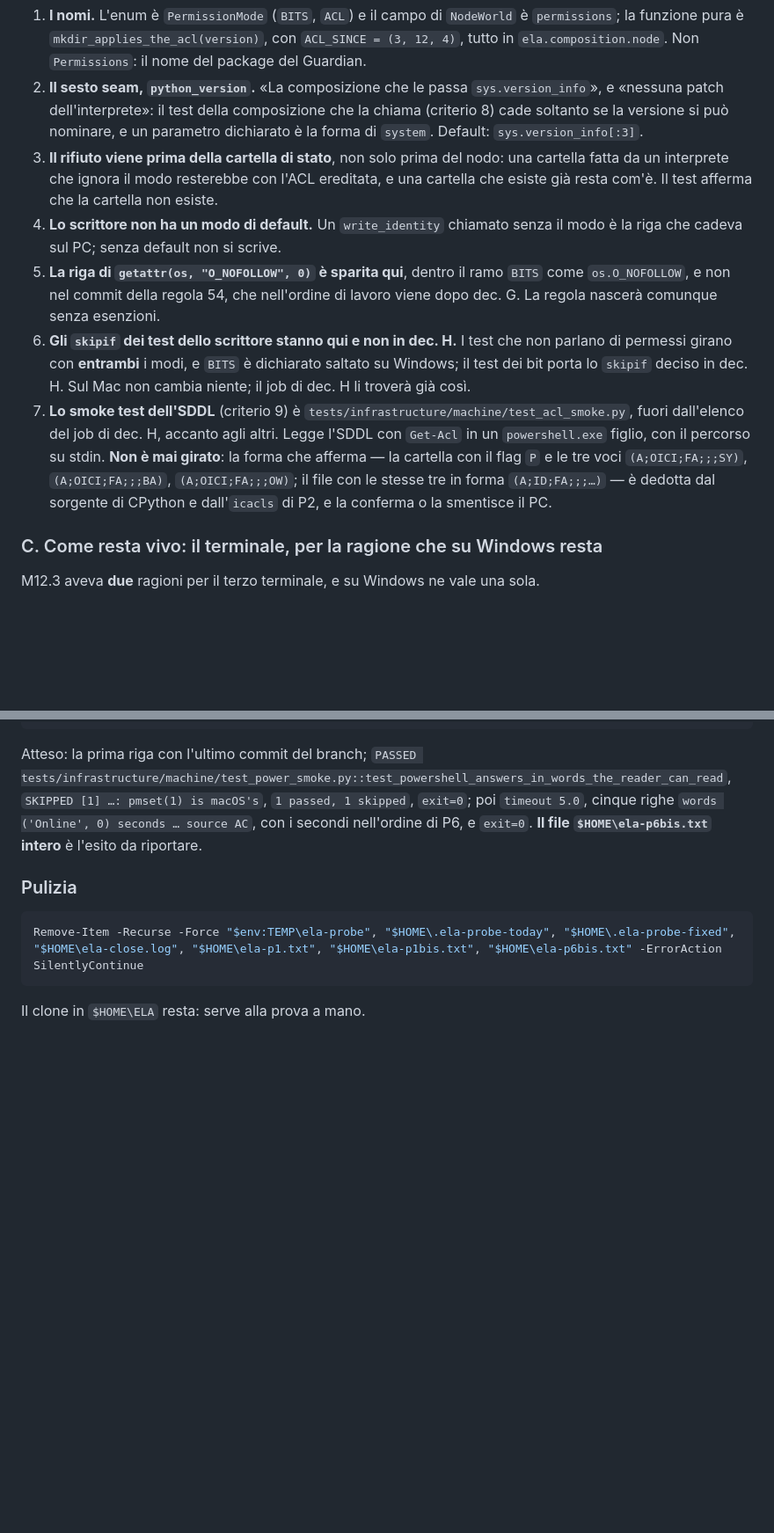
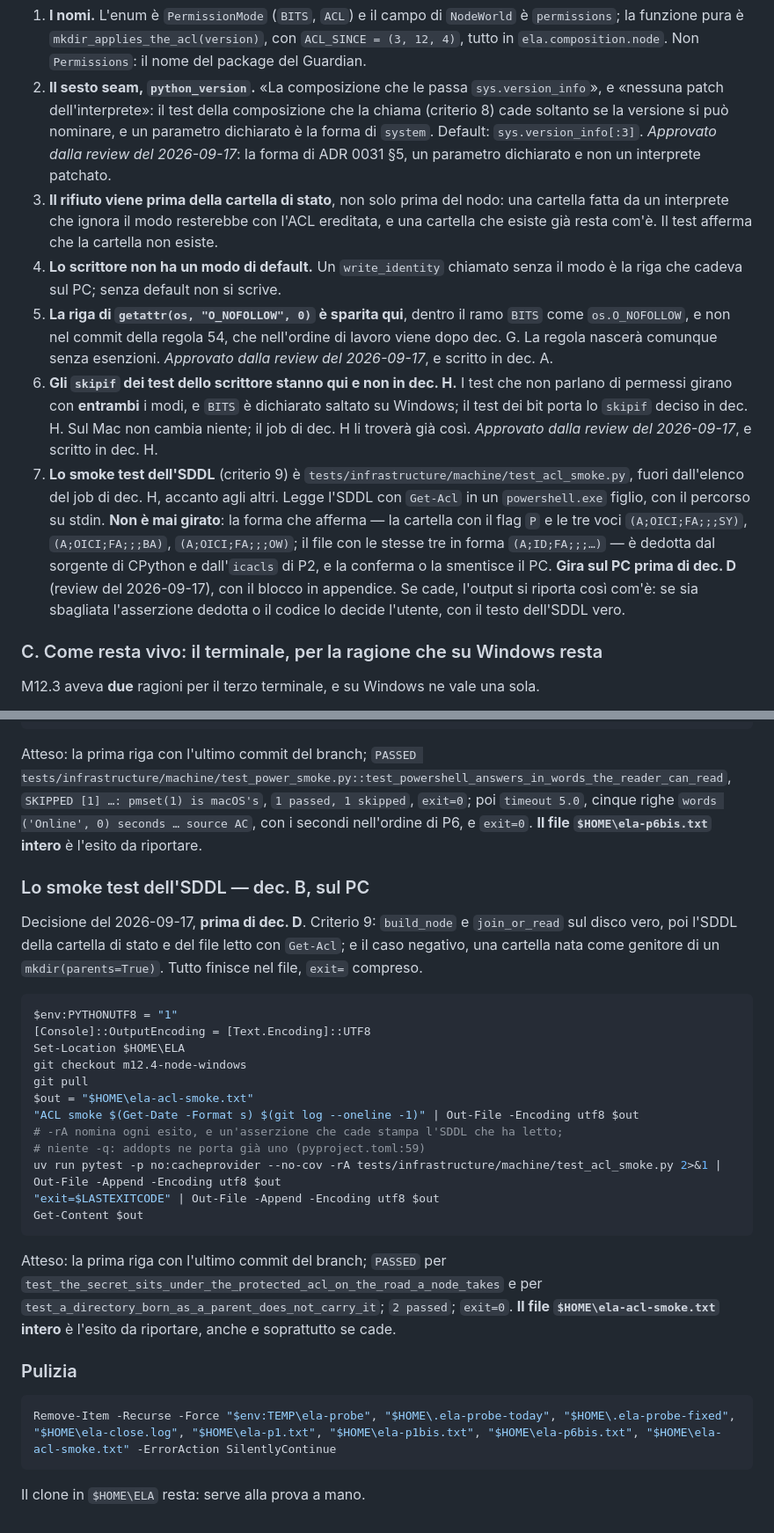
Before and after one commit to silvitommaso10-spec/ELA, a Markdown page: docs/milestones/M12.4.md, 2 parts joined by grey strips. Shown at 88% size. Drawn GitHub-style; blank space fills up the shorter version.

````diff
--- a/docs/milestones/M12.4.md
+++ b/docs/milestones/M12.4.md
@@ -377,7 +381,8 @@ questo commit. Ciò che la spec non fissava, scritto invece di scelto in silenzi
 2. **Il sesto seam, `python_version`.** «La composizione che le passa `sys.version_info`», e «nessuna
    patch dell'interprete»: il test della composizione che la chiama (criterio 8) cade soltanto se la
    versione si può nominare, e un parametro dichiarato è la forma di `system`. Default:
-   `sys.version_info[:3]`.
+   `sys.version_info[:3]`. *Approvato dalla review del 2026-09-17*: la forma di ADR 0031 §5, un
+   parametro dichiarato e non un interprete patchato.
 3. **Il rifiuto viene prima della cartella di stato**, non solo prima del nodo: una cartella fatta da
    un interprete che ignora il modo resterebbe con l'ACL ereditata, e una cartella che esiste già
    resta com'è. Il test afferma che la cartella non esiste.
@@ -385,16 +390,20 @@ questo commit. Ciò che la spec non fissava, scritto invece di scelto in silenzi
    che cadeva sul PC; senza default non si scrive.
 5. **La riga di `getattr(os, "O_NOFOLLOW", 0)` è sparita qui**, dentro il ramo `BITS` come
    `os.O_NOFOLLOW`, e non nel commit della regola 54, che nell'ordine di lavoro viene dopo dec. G. La
-   regola nascerà comunque senza esenzioni.
+   regola nascerà comunque senza esenzioni. *Approvato dalla review del 2026-09-17*, e scritto in
+   dec. A.
 6. **Gli `skipif` dei test dello scrittore stanno qui e non in dec. H.** I test che non parlano di
    permessi girano con **entrambi** i modi, e `BITS` è dichiarato saltato su Windows; il test dei bit
    porta lo `skipif` deciso in dec. H. Sul Mac non cambia niente; il job di dec. H li troverà già così.
+   *Approvato dalla review del 2026-09-17*, e scritto in dec. H.
 7. **Lo smoke test dell'SDDL** (criterio 9) è `tests/infrastructure/machine/test_acl_smoke.py`,
    fuori dall'elenco del job di dec. H, accanto agli altri. Legge l'SDDL con `Get-Acl` in un
    `powershell.exe` figlio, con il percorso su stdin. **Non è mai girato**: la forma che afferma — la
    cartella con il flag `P` e le tre voci `(A;OICI;FA;;;SY)`, `(A;OICI;FA;;;BA)`, `(A;OICI;FA;;;OW)`;
    il file con le stesse tre in forma `(A;ID;FA;;;…)` — è dedotta dal sorgente di CPython e
-   dall'`icacls` di P2, e la conferma o la smentisce il PC.
+   dall'`icacls` di P2, e la conferma o la smentisce il PC. **Gira sul PC prima di dec. D** (review
+   del 2026-09-17), con il blocco in appendice. Se cade, l'output si riporta così com'è: se sia
+   sbagliata l'asserzione dedotta o il codice lo decide l'utente, con il testo dell'SDDL vero.
 
 ### C. Come resta vivo: il terminale, per la ragione che su Windows resta
 
@@ -1754,10 +1775,36 @@ tests/infrastructure/machine/test_power_smoke.py::test_powershell_answers_in_wor
 `words ('Online', 0) seconds … source AC`, con i secondi nell'ordine di P6, e `exit=0`. **Il file
 `$HOME\ela-p6bis.txt` intero** è l'esito da riportare.
 
+### Lo smoke test dell'SDDL — dec. B, sul PC
+
+Decisione del 2026-09-17, **prima di dec. D**. Criterio 9: `build_node` e `join_or_read` sul disco
+vero, poi l'SDDL della cartella di stato e del file letto con `Get-Acl`; e il caso negativo, una
+cartella nata come genitore di un `mkdir(parents=True)`. Tutto finisce nel file, `exit=` compreso.
+
+```powershell
+$env:PYTHONUTF8 = "1"
+[Console]::OutputEncoding = [Text.Encoding]::UTF8
+Set-Location $HOME\ELA
+git checkout m12.4-node-windows
+git pull
+$out = "$HOME\ela-acl-smoke.txt"
+"ACL smoke $(Get-Date -Format s) $(git log --oneline -1)" | Out-File -Encoding utf8 $out
+# -rA nomina ogni esito, e un'asserzione che cade stampa l'SDDL che ha letto;
+# niente -q: addopts ne porta già uno (pyproject.toml:59)
+uv run pytest -p no:cacheprovider --no-cov -rA tests/infrastructure/machine/test_acl_smoke.py 2>&1 | Out-File -Append -Encoding utf8 $out
+"exit=$LASTEXITCODE" | Out-File -Append -Encoding utf8 $out
+Get-Content $out
+```
+
+Atteso: la prima riga con l'ultimo commit del branch; `PASSED` per
+`test_the_secret_sits_under_the_protected_acl_on_the_road_a_node_takes` e per
+`test_a_directory_born_as_a_parent_does_not_carry_it`; `2 passed`; `exit=0`. **Il file
+`$HOME\ela-acl-smoke.txt` intero** è l'esito da riportare, anche e soprattutto se cade.
+
 ### Pulizia
 
 ```powershell
-Remove-Item -Recurse -Force "$env:TEMP\ela-probe", "$HOME\.ela-probe-today", "$HOME\.ela-probe-fixed", "$HOME\ela-close.log", "$HOME\ela-p1.txt", "$HOME\ela-p1bis.txt", "$HOME\ela-p6bis.txt" -ErrorAction SilentlyContinue
+Remove-Item -Recurse -Force "$env:TEMP\ela-probe", "$HOME\.ela-probe-today", "$HOME\.ela-probe-fixed", "$HOME\ela-close.log", "$HOME\ela-p1.txt", "$HOME\ela-p1bis.txt", "$HOME\ela-p6bis.txt", "$HOME\ela-acl-smoke.txt" -ErrorAction SilentlyContinue
 ```
 
 Il clone in `$HOME\ELA` resta: serve alla prova a mano.
````
Also changed, not shown: other parts of docs/milestones/M12.4.md (+21 -5 lines).
